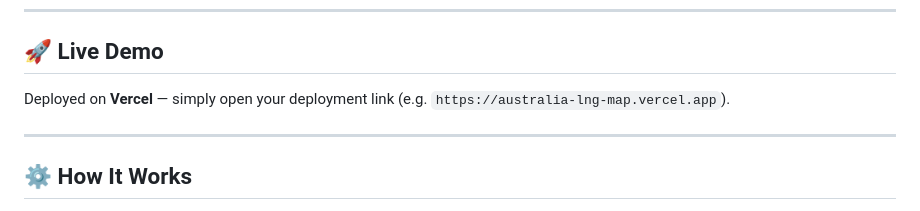
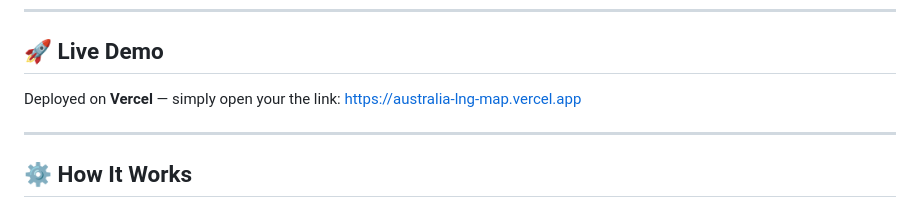
Before and after one commit to fareeztha/lng-map-australia, a Markdown page: README.md, the part around the change. Rendered like a GitHub page.

```diff
--- a/README.md
+++ b/README.md
@@ -6,7 +6,7 @@ A lightweight interactive map built with **Leaflet.js** and **MarkerCluster**, p
 
 ## 🚀 Live Demo
 
-Deployed on **Vercel** — simply open your deployment link (e.g. `https://australia-lng-map.vercel.app`).
+Deployed on **Vercel** — simply open your the link: https://australia-lng-map.vercel.app
 
 ---
 
```
